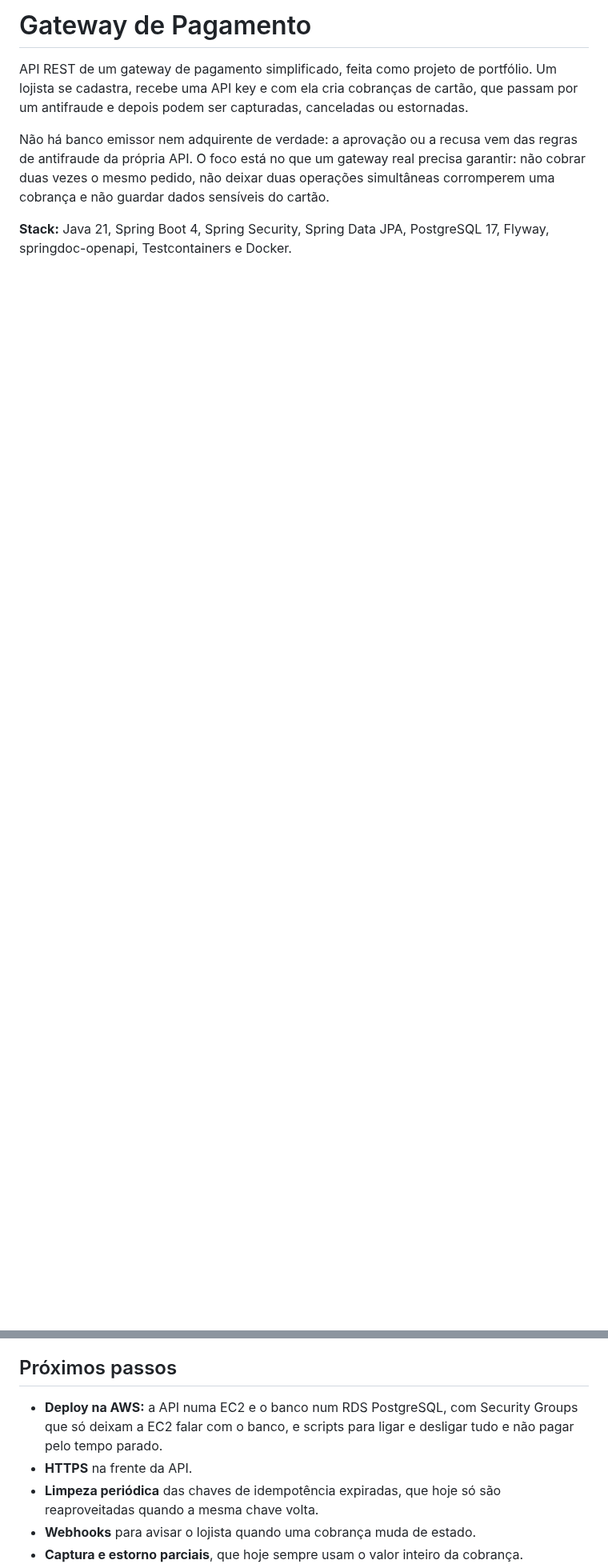
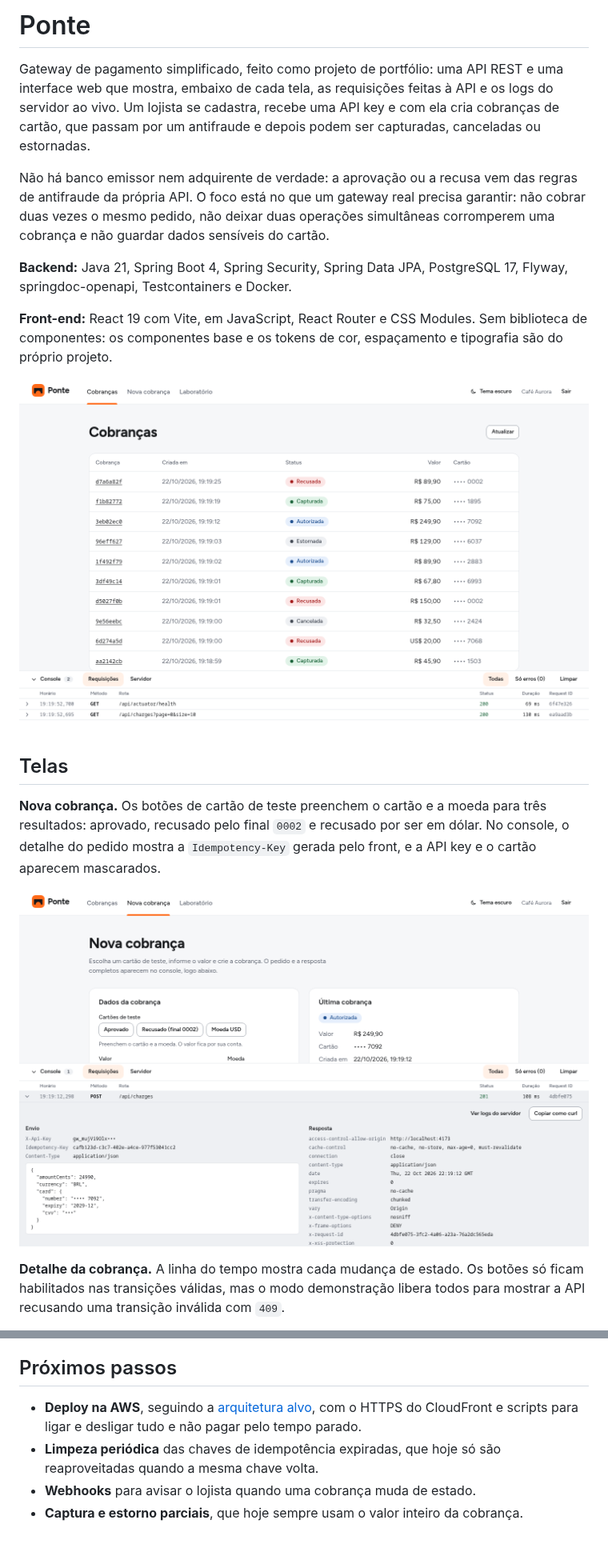
Before and after one commit to lucasjosee/payment-gateway, a Markdown page: README.md, 2 parts joined by grey strips. Shown at 80% size. Rendered like a GitHub page; pictures changed too: docs/capturas/cobrancas.png (added), docs/capturas/nova-cobranca.png (added); blank space fills up the shorter version.

Commit message:
README e roteiro de demo

```diff
--- a/README.md
+++ b/README.md
@@ -1,7 +1,20 @@
-# Gateway de Pagamento
+# Ponte
 
-API REST de um gateway de pagamento simplificado, feita como projeto de portfólio. Um lojista se cadastra, recebe uma API key e com ela cria cobranças de cartão, que passam por um antifraude e depois podem ser capturadas, canceladas ou estornadas.
+Gateway de pagamento simplificado, feito como projeto de portfólio: uma API REST e uma interface web que mostra, embaixo de cada tela, as requisições feitas à API e os logs do servidor ao vivo. Um lojista se cadastra, recebe uma API key e com ela cria cobranças de cartão, que passam por um antifraude e depois podem ser capturadas, canceladas ou estornadas.
 
 Não há banco emissor nem adquirente de verdade: a aprovação ou a recusa vem das regras de antifraude da própria API. O foco está no que um gateway real precisa garantir: não cobrar duas vezes o mesmo pedido, não deixar duas operações simultâneas corromperem uma cobrança e não guardar dados sensíveis do cartão.
 
-**Stack:** Java 21, Spring Boot 4, Spring Security, Spring Data JPA, PostgreSQL 17, Flyway, springdoc-openapi, Testcontainers e Docker.
+**Backend:** Java 21, Spring Boot 4, Spring Security, Spring Data JPA, PostgreSQL 17, Flyway, springdoc-openapi, Testcontainers e Docker.
+
+**Front-end:** React 19 com Vite, em JavaScript, React Router e CSS Modules. Sem biblioteca de componentes: os componentes base e os tokens de cor, espaçamento e tipografia são do próprio projeto.
+
+![Lista de cobranças com o console de requisições](docs/capturas/cobrancas.png)
+
+## Telas
+
+**Nova cobrança.** Os botões de cartão de teste preenchem o cartão e a moeda para três resultados: aprovado, recusado pelo final `0002` e recusado por ser em dólar. No console, o detalhe do pedido mostra a `Idempotency-Key` gerada pelo front, e a API key e o cartão aparecem mascarados.
+
+![Nova cobrança com o detalhe do pedido aberto no console](docs/capturas/nova-cobranca.png)
+
+**Detalhe da cobrança.** A linha do tempo mostra cada mudança de estado. Os botões só ficam habilitados nas transições válidas, mas o modo demonstração libera todos para mostrar a API recusando uma transição inválida com `409`.
+
@@ -119,8 +173,7 @@ Todas têm valores padrão que só servem para rodar localmente. Em qualquer out
 
 ## Próximos passos
 
-- **Deploy na AWS:** a API numa EC2 e o banco num RDS PostgreSQL, com Security Groups que só deixam a EC2 falar com o banco, e scripts para ligar e desligar tudo e não pagar pelo tempo parado.
-- **HTTPS** na frente da API.
+- **Deploy na AWS**, seguindo a [arquitetura alvo](#arquitetura-alvo), com o HTTPS do CloudFront e scripts para ligar e desligar tudo e não pagar pelo tempo parado.
 - **Limpeza periódica** das chaves de idempotência expiradas, que hoje só são reaproveitadas quando a mesma chave volta.
 - **Webhooks** para avisar o lojista quando uma cobrança muda de estado.
 - **Captura e estorno parciais**, que hoje sempre usam o valor inteiro da cobrança.
```
Also changed, not shown: other parts of README.md (+57 -16 lines), docs/roteiro-demo.md (added, +64 -0 lines), docs/capturas/detalhe.png (added), docs/capturas/laboratorio.png (added), docs/capturas/logs-servidor.png (added).
